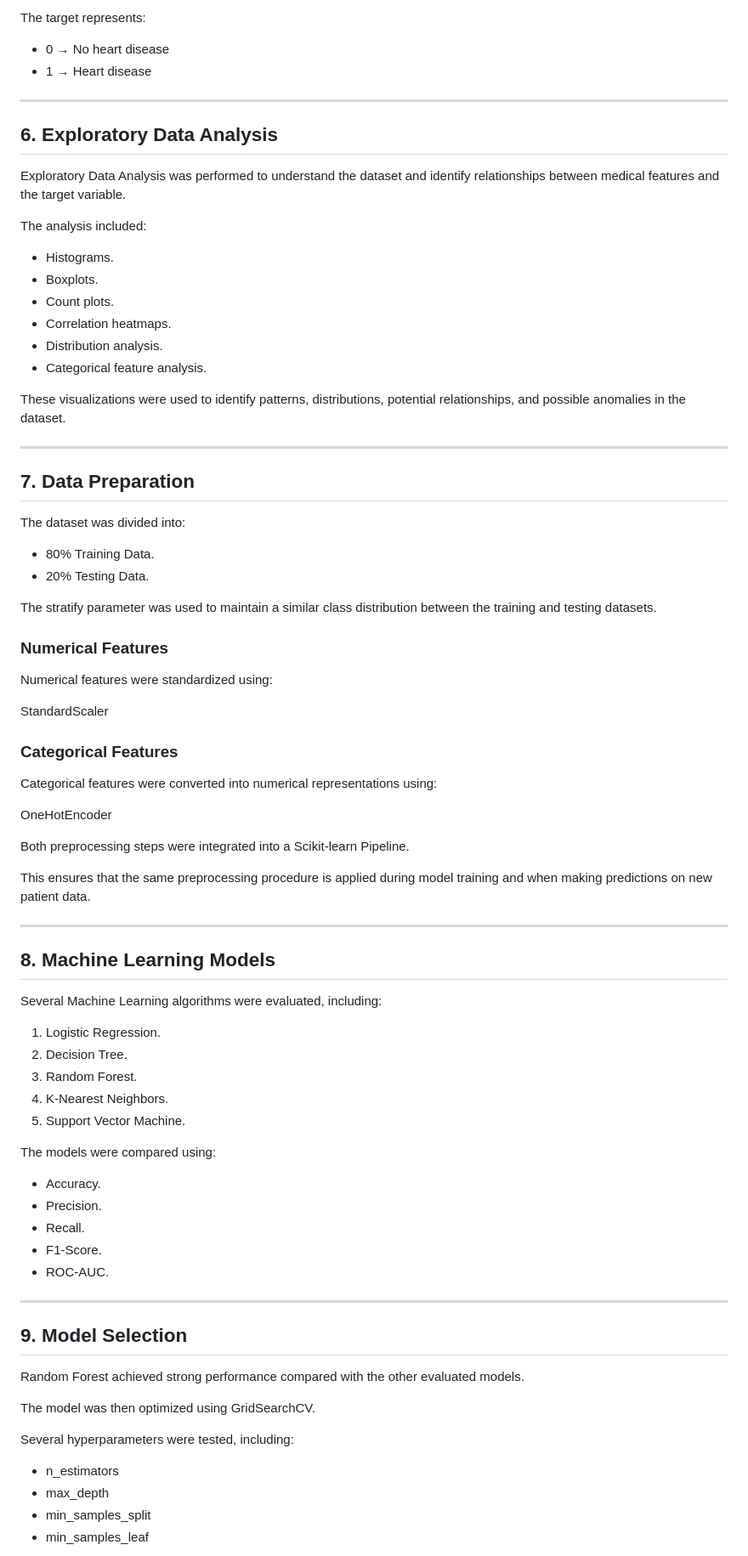
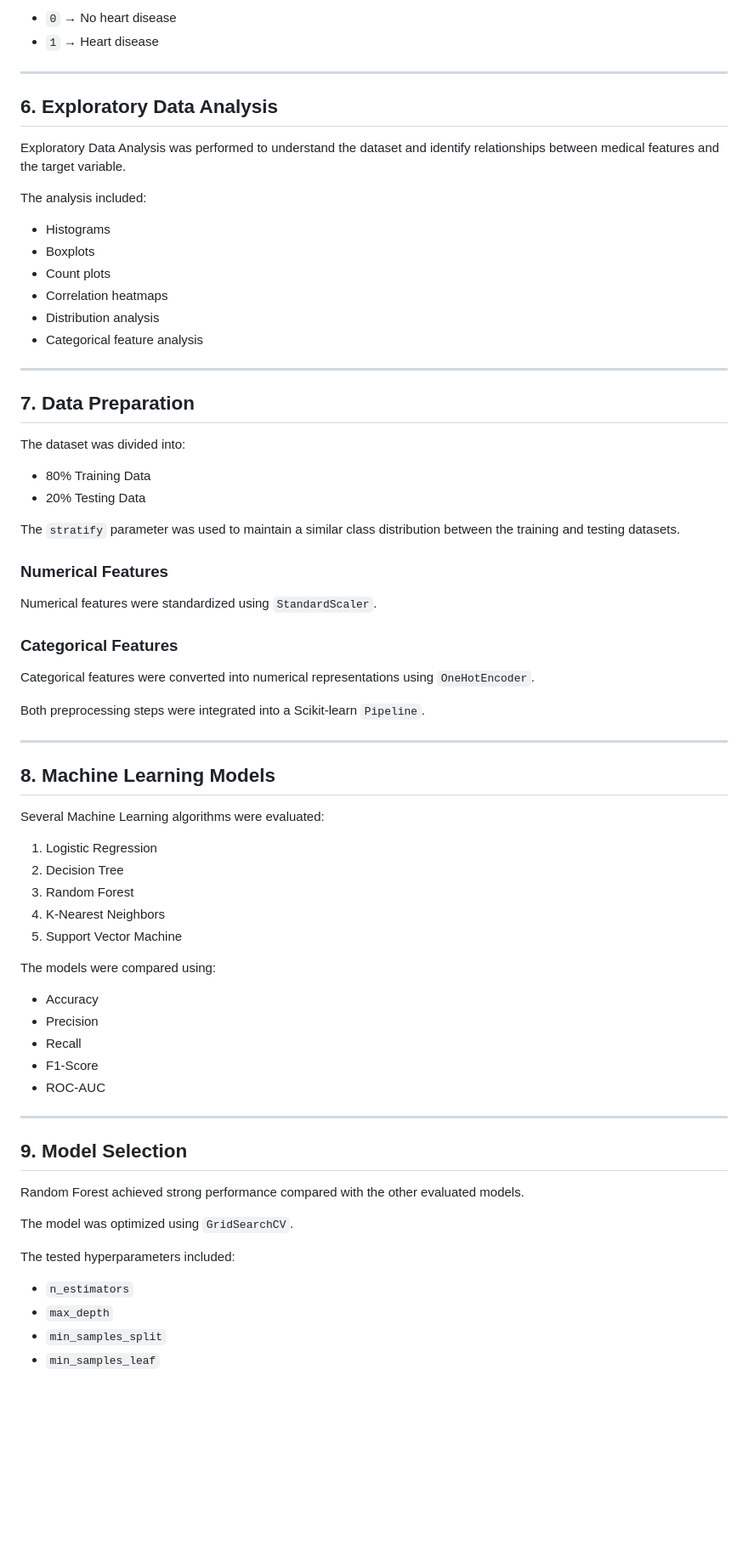
Before and after one commit to Abdulrahman-Al-Harbi/heart-disease-prediction-system, a Markdown page: README.md, the part around one of its changes. Shown at 85% size. Rendered like a GitHub page; blank space fills up the shorter version.

```diff
--- a/README.md
+++ b/README.md
@@ -185,8 +149,6 @@ A binary target variable named target was created.
 
-The target represents:
-
-- 0 → No heart disease
-- 1 → Heart disease
+- `0` → No heart disease
+- `1` → Heart disease
 
 ---
 
@@ -196,14 +158,12 @@ Exploratory Data Analysis was performed to understand the dataset and identify r
 
 The analysis included:
 
-- Histograms.
-- Boxplots.
-- Count plots.
-- Correlation heatmaps.
-- Distribution analysis.
-- Categorical feature analysis.
-
-These visualizations were used to identify patterns, distributions, potential relationships, and possible anomalies in the dataset.
+- Histograms
+- Boxplots
+- Count plots
+- Correlation heatmaps
+- Distribution analysis
+- Categorical feature analysis
 
 ---
 
@@ -211,46 +171,40 @@ These visualizations were used to identify patterns, distributions, potential re
 
 The dataset was divided into:
 
-- 80% Training Data.
-- 20% Testing Data.
+- 80% Training Data
+- 20% Testing Data
 
-The stratify parameter was used to maintain a similar class distribution between the training and testing datasets.
+The `stratify` parameter was used to maintain a similar class distribution between the training and testing datasets.
 
 ### Numerical Features
 
-Numerical features were standardized using:
-
-StandardScaler
+Numerical features were standardized using `StandardScaler`.
 
 ### Categorical Features
 
-Categorical features were converted into numerical representations using:
+Categorical features were converted into numerical representations using `OneHotEncoder`.
 
-OneHotEncoder
-
-Both preprocessing steps were integrated into a Scikit-learn Pipeline.
-
-This ensures that the same preprocessing procedure is applied during model training and when making predictions on new patient data.
+Both preprocessing steps were integrated into a Scikit-learn `Pipeline`.
 
 ---
 
 ## 8. Machine Learning Models
 
-Several Machine Learning algorithms were evaluated, including:
+Several Machine Learning algorithms were evaluated:
 
-1. Logistic Regression.
-2. Decision Tree.
-3. Random Forest.
-4. K-Nearest Neighbors.
-5. Support Vector Machine.
+1. Logistic Regression
+2. Decision Tree
+3. Random Forest
+4. K-Nearest Neighbors
+5. Support Vector Machine
 
 The models were compared using:
 
-- Accuracy.
-- Precision.
-- Recall.
-- F1-Score.
-- ROC-AUC.
+- Accuracy
+- Precision
+- Recall
+- F1-Score
+- ROC-AUC
 
 ---
 
@@ -258,12 +212,12 @@ The models were compared using:
 
 Random Forest achieved strong performance compared with the other evaluated models.
 
-The model was then optimized using GridSearchCV.
+The model was optimized using `GridSearchCV`.
 
-Several hyperparameters were tested, including:
+The tested hyperparameters included:
 
-- n_estimators
-- max_depth
-- min_samples_split
-- min_samples_leaf
+- `n_estimators`
+- `max_depth`
+- `min_samples_split`
+- `min_samples_leaf`
 
```
Also changed, not shown: other parts of README.md (+220 -285 lines).
